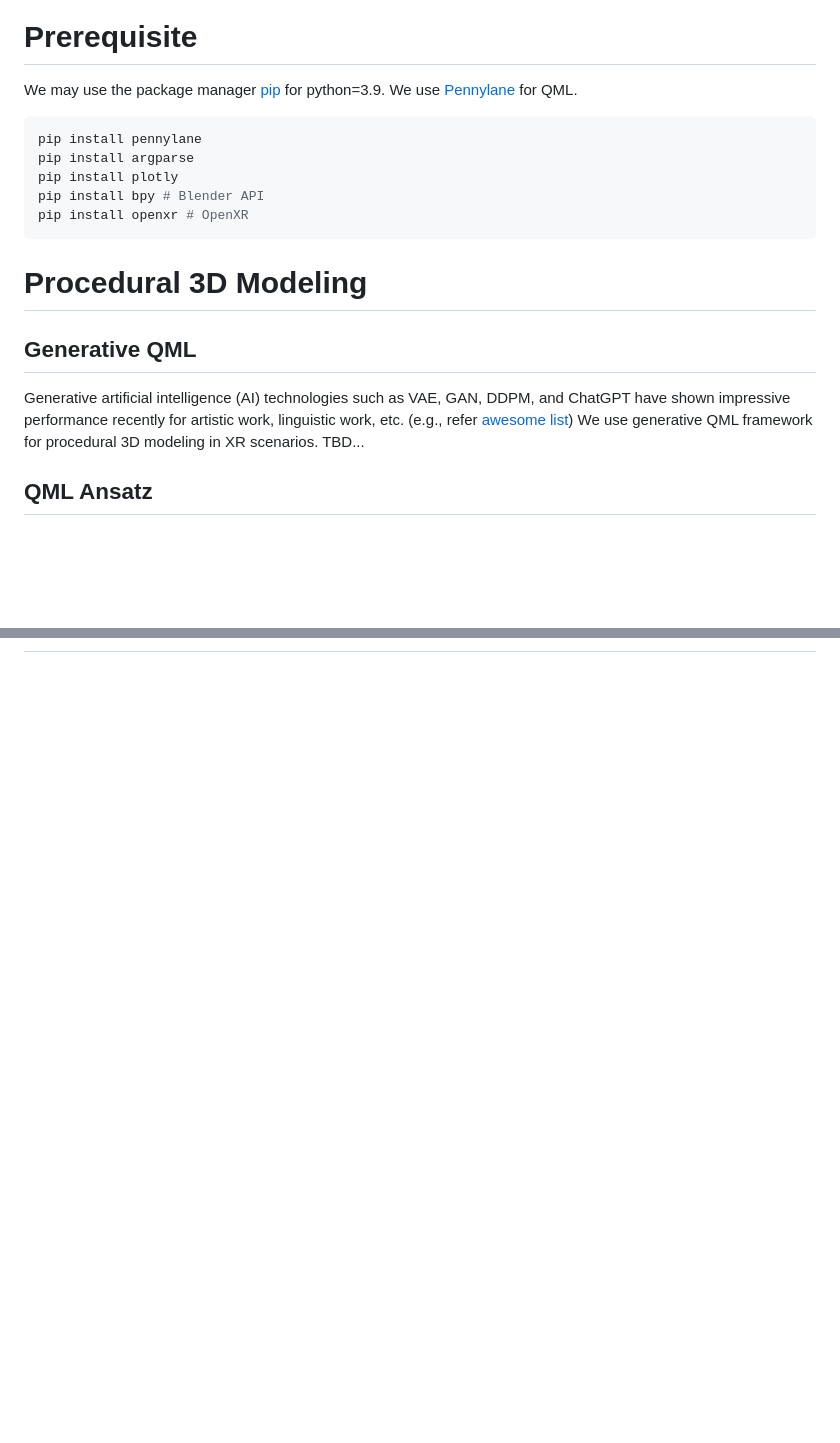
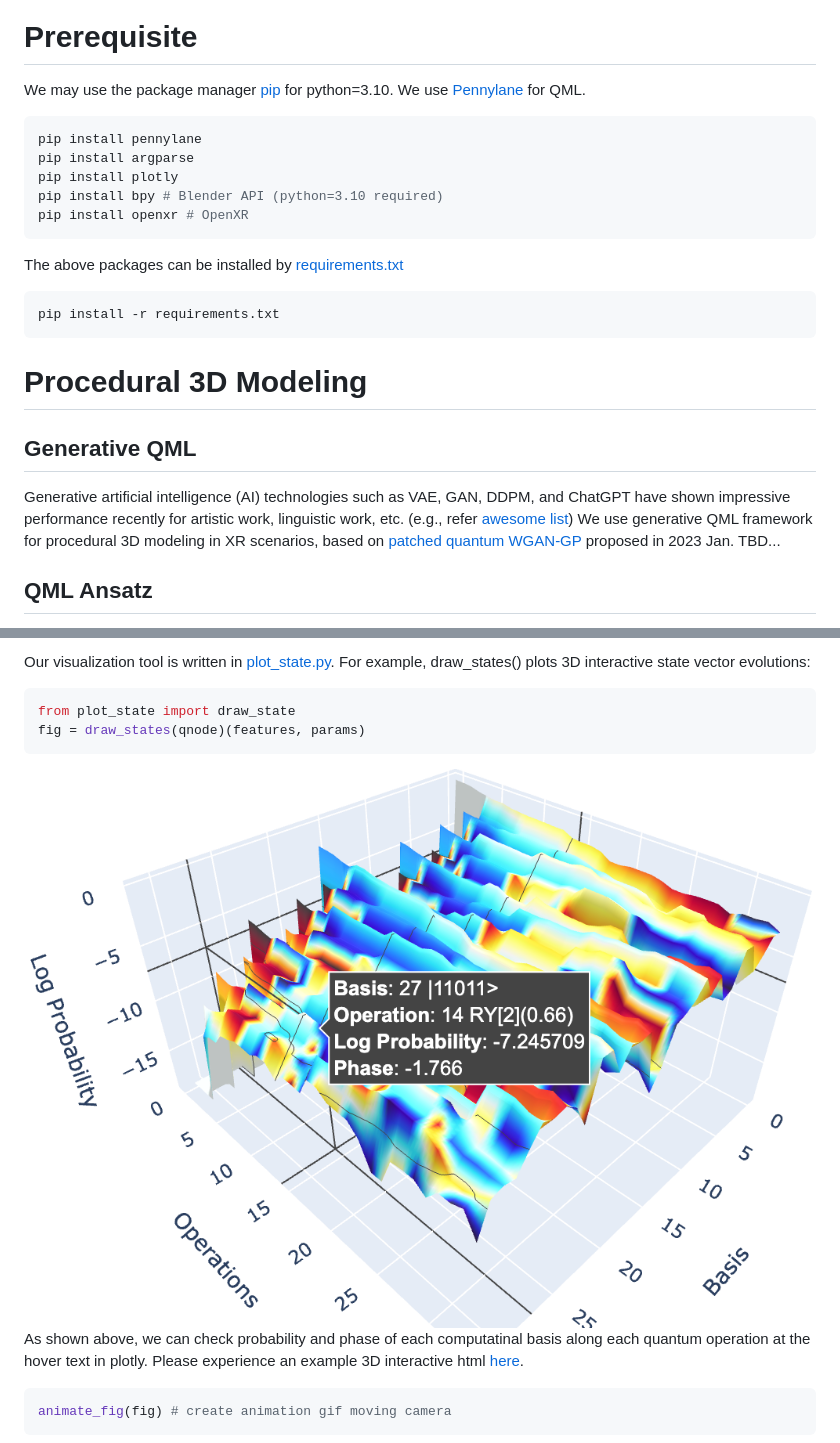
Before and after one commit to toshi-koike-akino/qxr, a Markdown page: README.md, 2 parts joined by grey strips. GitHub-like rendering; pictures changed too: images/plot_state_hover.png (added); blank space fills up the shorter version.

Commit message:
plot_state: quantum state visualization

````diff
--- a/README.md
+++ b/README.md
@@ -9,22 +9,28 @@ This project is an attempt to integrate **quantum machine learning (QML)** and *
 
 # Prerequisite
 
-We may use the package manager [pip](https://pip.pypa.io/en/stable/) for python=3.9.
+We may use the package manager [pip](https://pip.pypa.io/en/stable/) for python=3.10.
 We use [Pennylane](https://pennylane.ai/) for QML.
 
 ```bash
 pip install pennylane
 pip install argparse
 pip install plotly
-pip install bpy # Blender API
+pip install bpy # Blender API (python=3.10 required)
 pip install openxr # OpenXR
+```
+
+The above packages can be installed by [requirements.txt](requirements.txt)
+
+```bash
+pip install -r requirements.txt
 ```
 
 # Procedural 3D Modeling
 
 ## Generative QML
 
-Generative artificial intelligence (AI) technologies such as VAE, GAN, DDPM, and ChatGPT have shown impressive performance recently for artistic work, linguistic work, etc. (e.g., refer [awesome list](https://github.com/yzy1996/Awesome-Generative-Model)) We use generative QML framework for procedural 3D modeling in XR scenarios. TBD...
+Generative artificial intelligence (AI) technologies such as VAE, GAN, DDPM, and ChatGPT have shown impressive performance recently for artistic work, linguistic work, etc. (e.g., refer [awesome list](https://github.com/yzy1996/Awesome-Generative-Model)) We use generative QML framework for procedural 3D modeling in XR scenarios, based on [patched quantum WGAN-GP](https://arxiv.org/pdf/2212.11614.pdf) proposed in 2023 Jan. TBD...
 
 ## QML Ansatz
 
@@ -37,0 +91,15 @@ We also provide a visualization tool chain of QML model. We use plotly for inter
+Our visualization tool is written in [plot_state.py](plot_state.py). For example, draw_states() plots 3D interactive state vector evolutions:
+
+```python
+from plot_state import draw_state
+fig = draw_states(qnode)(features, params)
+```
+
+![plot_state_hover](images/plot_state_hover.png)
+As shown above, we can check probability and phase of each computatinal basis along each quantum operation at the hover text in plotly.
+Please experience an example 3D interactive html [here](docs/plot_state.html).
+
+```python
+animate_fig(fig) # create animation gif moving camera
+```
+
````
Also changed, not shown: other parts of README.md (+59 -6 lines), images/draw_device.png (added), images/draw_gradient.png (added), 4 other files.
